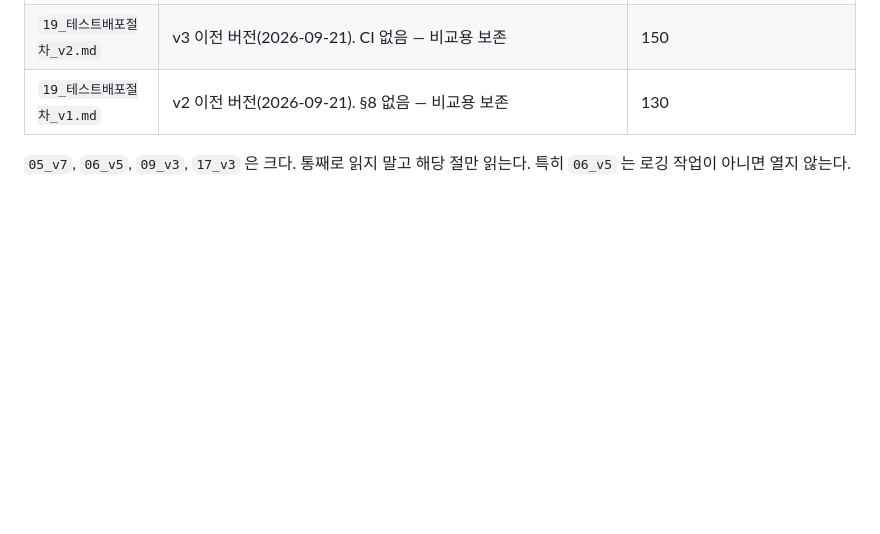
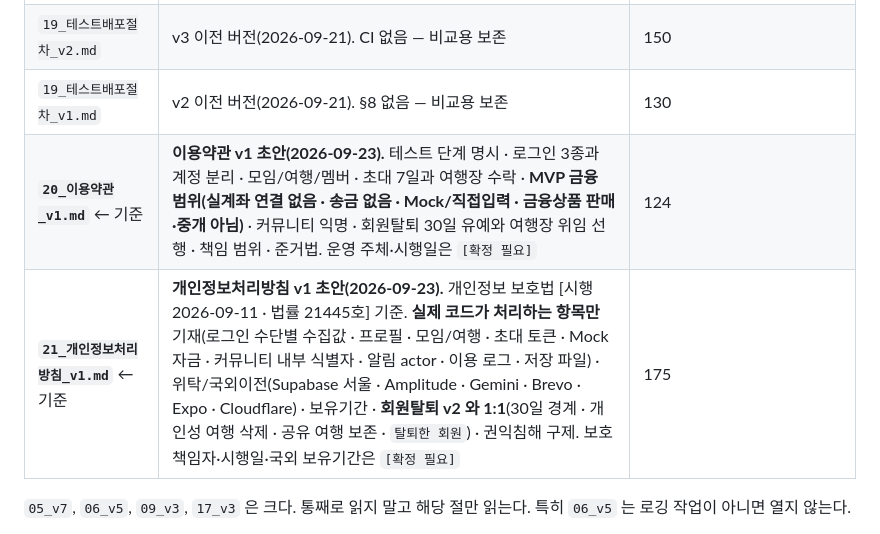
Before and after one commit to junuyh/trippot, a Markdown page: docs/README.md, the part around the change. Drawn GitHub-style; blank space fills up the shorter version.

```diff
--- a/docs/README.md
+++ b/docs/README.md
@@ -57,6 +57,8 @@
 | `19_테스트배포절차_v3.md` | v4 이전 버전(2026-09-21). §9 CI 자동 반영 신설. §8 이 "스토어판 Expo Go = SDK 54" 라는 틀린 전제 위에 있음 — 비교용 보존 | 183 |
 | `19_테스트배포절차_v2.md` | v3 이전 버전(2026-09-21). CI 없음 — 비교용 보존 | 150 |
 | `19_테스트배포절차_v1.md` | v2 이전 버전(2026-09-21). §8 없음 — 비교용 보존 | 130 |
+| **`20_이용약관_v1.md`** ← 기준 | **이용약관 v1 초안(2026-09-23).** 테스트 단계 명시 · 로그인 3종과 계정 분리 · 모임/여행/멤버 · 초대 7일과 여행장 수락 · **MVP 금융 범위(실계좌 연결 없음 · 송금 없음 · Mock/직접입력 · 금융상품 판매·중개 아님)** · 커뮤니티 익명 · 회원탈퇴 30일 유예와 여행장 위임 선행 · 책임 범위 · 준거법. 운영 주체·시행일은 `[확정 필요]` | 124 |
+| **`21_개인정보처리방침_v1.md`** ← 기준 | **개인정보처리방침 v1 초안(2026-09-23).** 개인정보 보호법 [시행 2026-09-11 · 법률 21445호] 기준. **실제 코드가 처리하는 항목만** 기재(로그인 수단별 수집값 · 프로필 · 모임/여행 · 초대 토큰 · Mock 자금 · 커뮤니티 내부 식별자 · 알림 actor · 이용 로그 · 저장 파일) · 위탁/국외이전(Supabase 서울 · Amplitude · Gemini · Brevo · Expo · Cloudflare) · 보유기간 · **회원탈퇴 v2 와 1:1**(30일 경계 · 개인성 여행 삭제 · 공유 여행 보존 · `탈퇴한 회원`) · 권익침해 구제. 보호책임자·시행일·국외 보유기간은 `[확정 필요]` | 175 |
 
 `05_v7`, `06_v5`, `09_v3`, `17_v3` 은 크다. 통째로 읽지 말고 해당 절만 읽는다.
 특히 `06_v5` 는 로깅 작업이 아니면 열지 않는다.
```
Also changed, not shown: docs/20_이용약관_v1.md (added, +124 -0 lines), docs/21_개인정보처리방침_v1.md (added, +175 -0 lines).
